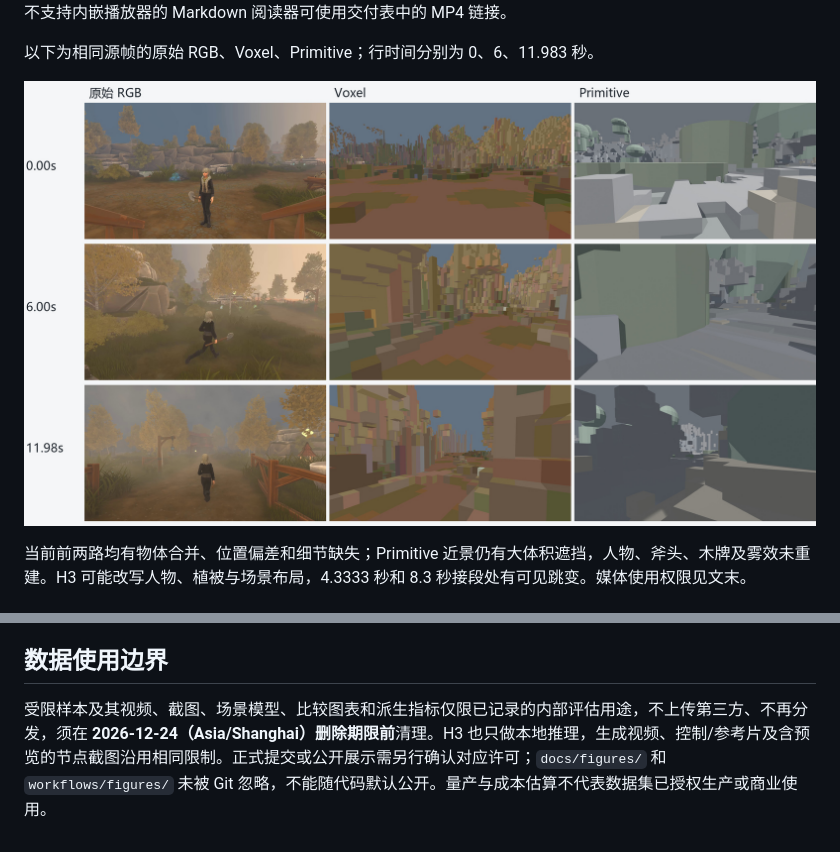
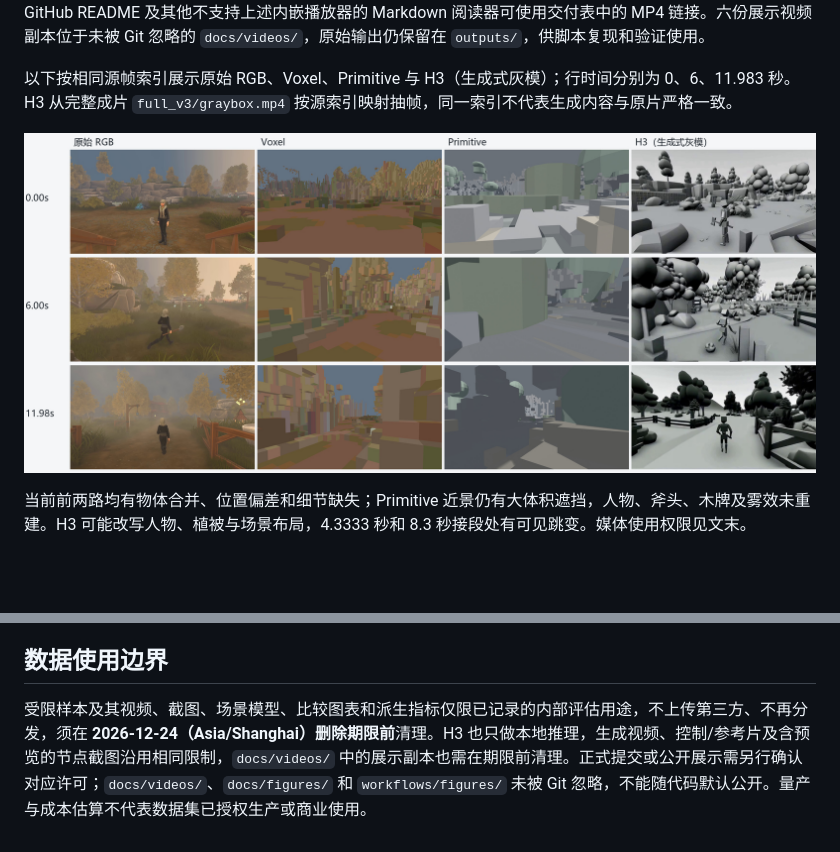
Before and after one commit to Shirakoko/GameVideo3DBlockoutReconstruction, a Markdown page: README.md, 2 parts joined by grey strips. Drawn GitHub-style; pictures changed too: docs/figures/comparison/route_visual_comparison.jpg; blank space fills up the shorter version.

```diff
--- a/README.md
+++ b/README.md
@@ -42,6 +42,6 @@
 </video>
 
-不支持内嵌播放器的 Markdown 阅读器可使用交付表中的 MP4 链接。
+GitHub README 及其他不支持上述内嵌播放器的 Markdown 阅读器可使用交付表中的 MP4 链接。六份展示视频副本位于未被 Git 忽略的 `docs/videos/`，原始输出仍保留在 `outputs/`，供脚本复现和验证使用。
 
-以下为相同源帧的原始 RGB、Voxel、Primitive；行时间分别为 0、6、11.983 秒。
+以下按相同源帧索引展示原始 RGB、Voxel、Primitive 与 H3（生成式灰模）；行时间分别为 0、6、11.983 秒。H3 从完整成片 `full_v3/graybox.mp4` 按源索引映射抽帧，同一索引不代表生成内容与原片严格一致。
 
@@ -365,4 +365,4 @@ $h3Python = '..\ComfyUI\venv\Scripts\python.exe'
 
 ## 数据使用边界
 
-受限样本及其视频、截图、场景模型、比较图表和派生指标仅限已记录的内部评估用途，不上传第三方、不再分发，须在 **2026-12-24（Asia/Shanghai）删除期限前**清理。H3 也只做本地推理，生成视频、控制/参考片及含预览的节点截图沿用相同限制。正式提交或公开展示需另行确认对应许可；`docs/figures/` 和 `workflows/figures/` 未被 Git 忽略，不能随代码默认公开。量产与成本估算不代表数据集已授权生产或商业使用。
+受限样本及其视频、截图、场景模型、比较图表和派生指标仅限已记录的内部评估用途，不上传第三方、不再分发，须在 **2026-12-24（Asia/Shanghai）删除期限前**清理。H3 也只做本地推理，生成视频、控制/参考片及含预览的节点截图沿用相同限制，`docs/videos/` 中的展示副本也需在期限前清理。正式提交或公开展示需另行确认对应许可；`docs/videos/`、`docs/figures/` 和 `workflows/figures/` 未被 Git 忽略，不能随代码默认公开。量产与成本估算不代表数据集已授权生产或商业使用。
```
Also changed, not shown: other parts of README.md (+6 -6 lines), 8 other files.
